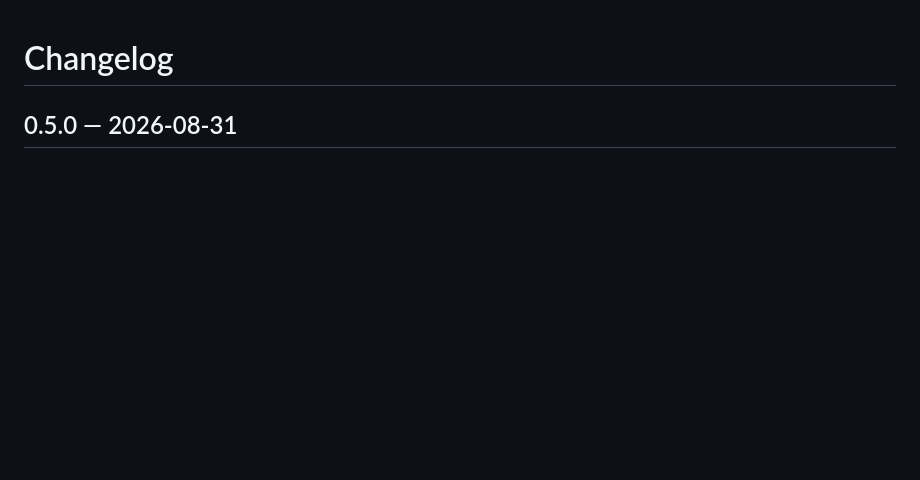
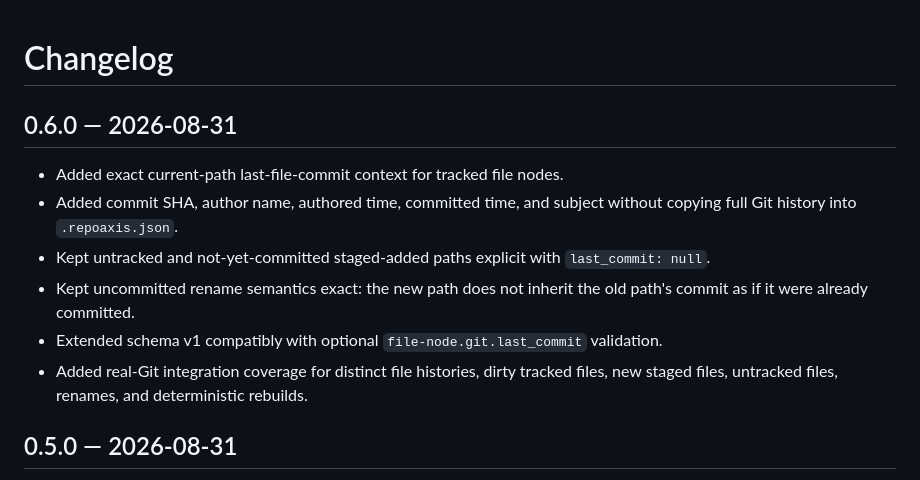
Before and after one commit to ictseoyoungmin/repoaxis, a Markdown page: CHANGELOG.md, the part around the change. Rendered like a GitHub page; blank space fills up the shorter version.

Commit message:
S05: document 0.6.0 release

```diff
--- a/CHANGELOG.md
+++ b/CHANGELOG.md
@@ -1,4 +1,13 @@
 # Changelog
+
+## 0.6.0 — 2026-08-31
+
+- Added exact current-path last-file-commit context for tracked file nodes.
+- Added commit SHA, author name, authored time, committed time, and subject without copying full Git history into `.repoaxis.json`.
+- Kept untracked and not-yet-committed staged-added paths explicit with `last_commit: null`.
+- Kept uncommitted rename semantics exact: the new path does not inherit the old path's commit as if it were already committed.
+- Extended schema v1 compatibly with optional `file-node.git.last_commit` validation.
+- Added real-Git integration coverage for distinct file histories, dirty tracked files, new staged files, untracked files, renames, and deterministic rebuilds.
 
 ## 0.5.0 — 2026-08-31
 
```
